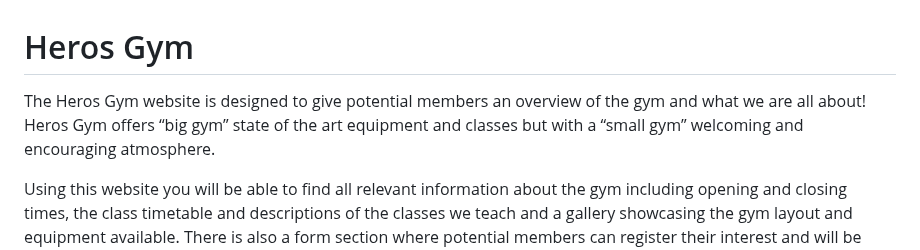
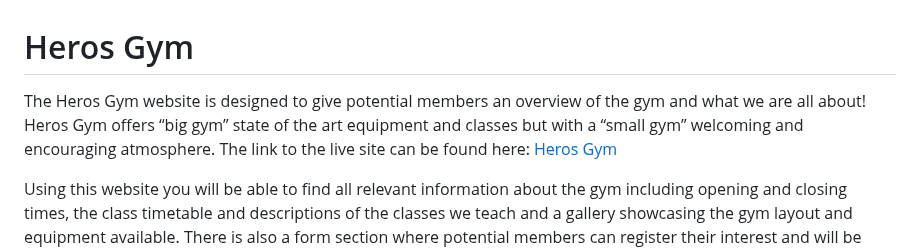
Before and after one commit to defridge/HerosGym-P1-A2, a Markdown page: README.md, the part around one of its changes. Rendered like a GitHub page.

Commit message:
Main: Added new live site link to top and bottom of readme file

```diff
--- a/README.md
+++ b/README.md
@@ -1,6 +1,6 @@
 # Heros Gym
 
-The Heros Gym website is designed to give potential members an overview of the gym and what we are all about! Heros Gym offers “big gym” state of the art equipment and classes but with a “small gym” welcoming and encouraging atmosphere.
+The Heros Gym website is designed to give potential members an overview of the gym and what we are all about! Heros Gym offers “big gym” state of the art equipment and classes but with a “small gym” welcoming and encouraging atmosphere. The link to the live site can be found here: [Heros Gym](https://defridge.github.io/HerosGym-Project-1/)
 
 Using this website you will be able to find all relevant information about the gym including opening and closing times, the class timetable and descriptions of the classes we teach and a gallery showcasing the gym layout and equipment available. There is also a form section where potential members can register their interest and will be sent membership pricing.
 
```
Also changed, not shown: other parts of README.md (+1 -1 lines).
